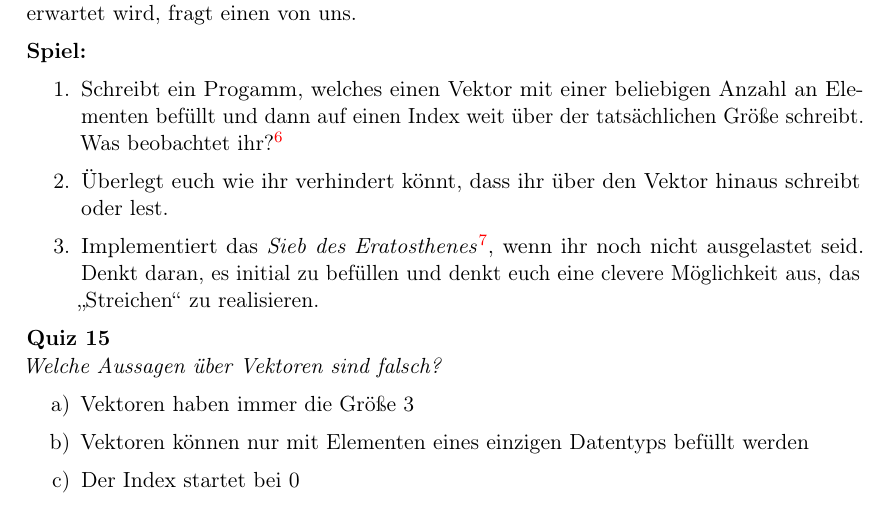
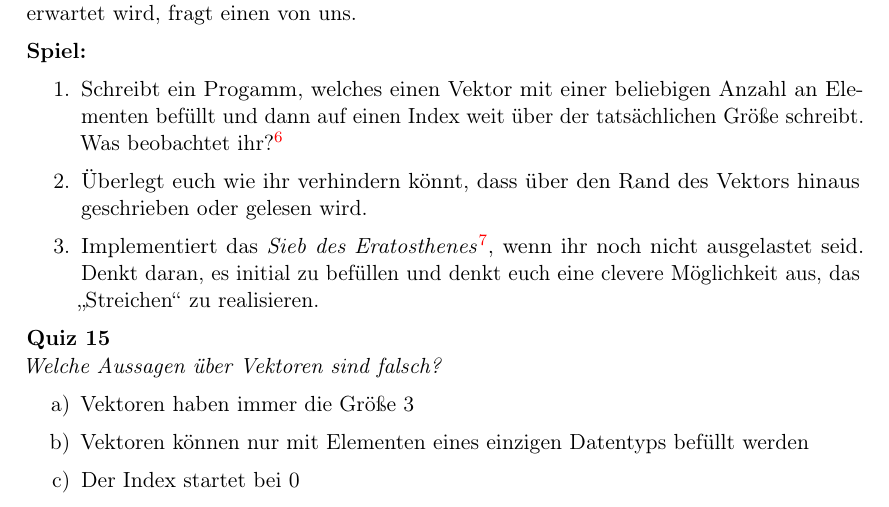
Before and after one commit to FachschaftMathPhysInfo/Programmiervorkurs, a LaTeX document (vorkurs.tex, which reads basics/vektoren.tex): part of page 42 of 56, cut so that both start at the same text. Compiled offline with pdfLaTeX.

Commit message:
clarification
Co-authored-by: Christian Heusel <christian@heusel.eu>

```diff
--- a/basics/vektoren.tex
+++ b/basics/vektoren.tex
@@ -62,7 +62,7 @@ Sollte euer Programm zwar kompilieren, sich dann aber komisch verhalten, denkt d
 		Schreibt ein Progamm, welches einen Vektor mit einer beliebigen Anzahl an Elementen befüllt und dann auf einen Index weit über der tatsächlichen Größe schreibt.
 		Was beobachtet ihr?\footnote{Es wird natürlich Quark sein was dabei rauskommt, es geht hier haupsächlich darum das ihr seht was für einen Fehler das gibt}
 	\item
-		Überlegt euch wie ihr verhindert könnt, dass ihr über den Vektor hinaus schreibt oder lest.
+		Überlegt euch wie ihr verhindern könnt, dass über den Rand des Vektors hinaus geschrieben oder gelesen wird.
 	\item
 		Implementiert das \emph{Sieb des Eratosthenes}\footnote{\url{https://de.wikipedia.org/wiki/Sieb_des_Eratosthenes}}, wenn ihr noch nicht ausgelastet seid.
 		Denkt daran, es initial zu befüllen und denkt euch eine clevere Möglichkeit aus, das „Streichen“ zu realisieren.
```
